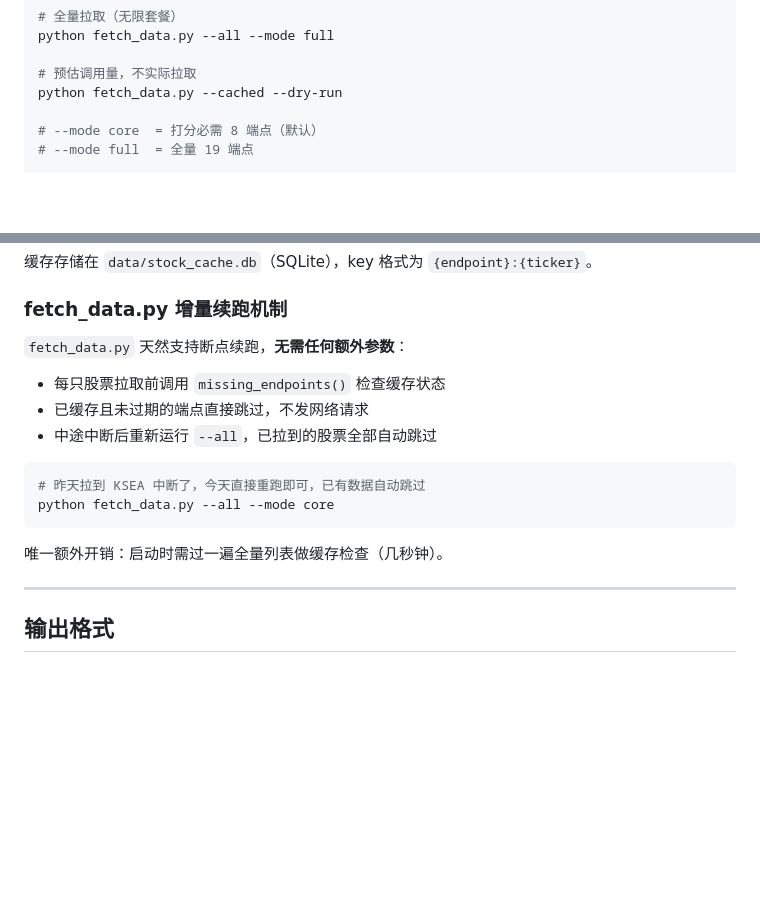
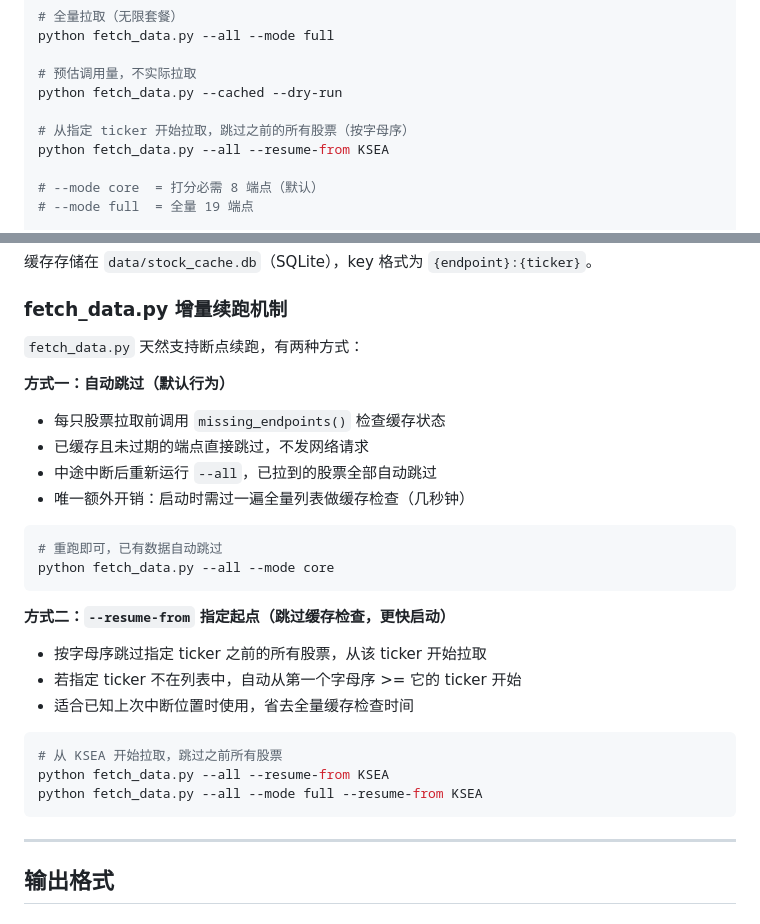
Before and after one commit to xytwh101/stockAgent, a Markdown page: CLAUDE.md, 2 parts joined by grey strips. GitHub-like rendering; blank space fills up the shorter version.

Commit message:
Update CLAUDE.md with --resume-from usage documentation
https://claude.ai/code/session_01NVZjXhKLpmrFCu2jhWn5Cv

````diff
--- a/CLAUDE.md
+++ b/CLAUDE.md
@@ -65,6 +65,9 @@ python fetch_data.py --all --mode full
 
 # 预估调用量，不实际拉取
 python fetch_data.py --cached --dry-run
+
+# 从指定 ticker 开始拉取，跳过之前的所有股票（按字母序）
+python fetch_data.py --all --resume-from KSEA
 
 # --mode core  = 打分必需 8 端点（默认）
 # --mode full  = 全量 19 端点
@@ -326,17 +329,29 @@ V2 核心改进：
 
 ### fetch_data.py 增量续跑机制
 
-`fetch_data.py` 天然支持断点续跑，**无需任何额外参数**：
+`fetch_data.py` 天然支持断点续跑，有两种方式：
+
+**方式一：自动跳过（默认行为）**
 - 每只股票拉取前调用 `missing_endpoints()` 检查缓存状态
 - 已缓存且未过期的端点直接跳过，不发网络请求
 - 中途中断后重新运行 `--all`，已拉到的股票全部自动跳过
+- 唯一额外开销：启动时需过一遍全量列表做缓存检查（几秒钟）
 
 ```bash
-# 昨天拉到 KSEA 中断了，今天直接重跑即可，已有数据自动跳过
+# 重跑即可，已有数据自动跳过
 python fetch_data.py --all --mode core
 ```
 
-唯一额外开销：启动时需过一遍全量列表做缓存检查（几秒钟）。
+**方式二：`--resume-from` 指定起点（跳过缓存检查，更快启动）**
+- 按字母序跳过指定 ticker 之前的所有股票，从该 ticker 开始拉取
+- 若指定 ticker 不在列表中，自动从第一个字母序 >= 它的 ticker 开始
+- 适合已知上次中断位置时使用，省去全量缓存检查时间
+
+```bash
+# 从 KSEA 开始拉取，跳过之前所有股票
+python fetch_data.py --all --resume-from KSEA
+python fetch_data.py --all --mode full --resume-from KSEA
+```
 
 ---
 
````
